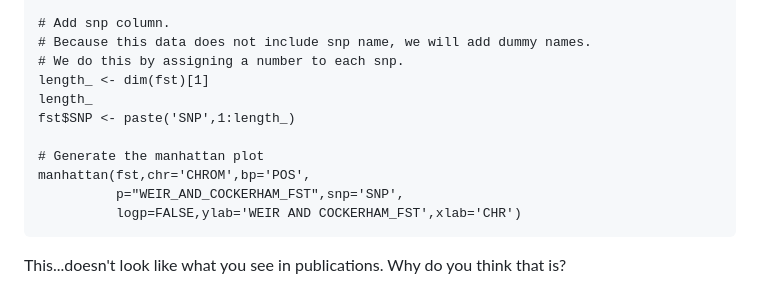
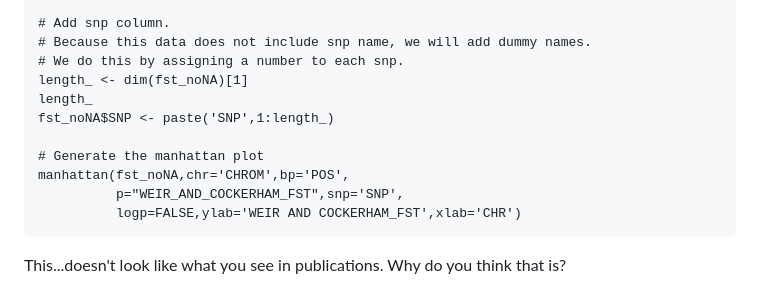
Before and after one commit to kvertacnik/Practical_Bioinformatics_Workshop, a Markdown page: 7_pop_gen_analyses.md, the part around the change printed below. Drawn GitHub-style.

Commit message:
fst_noNA fix

````diff
--- a/7_pop_gen_analyses.md
+++ b/7_pop_gen_analyses.md
@@ -418,12 +418,12 @@ fst_noNA <- na.omit(fst)
 # Add snp column.
 # Because this data does not include snp name, we will add dummy names.
 # We do this by assigning a number to each snp.
-length_ <- dim(fst)[1]
+length_ <- dim(fst_noNA)[1]
 length_
-fst$SNP <- paste('SNP',1:length_)
+fst_noNA$SNP <- paste('SNP',1:length_)
 
 # Generate the manhattan plot
-manhattan(fst,chr='CHROM',bp='POS',
+manhattan(fst_noNA,chr='CHROM',bp='POS',
           p="WEIR_AND_COCKERHAM_FST",snp='SNP',
           logp=FALSE,ylab='WEIR AND COCKERHAM_FST',xlab='CHR')
 ```
````
Also changed, not shown: other parts of 7_pop_gen_analyses.md (+1 -1 lines).
